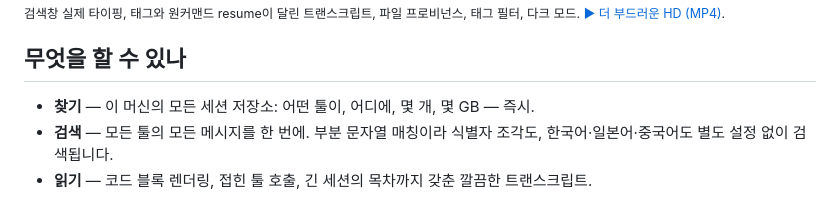
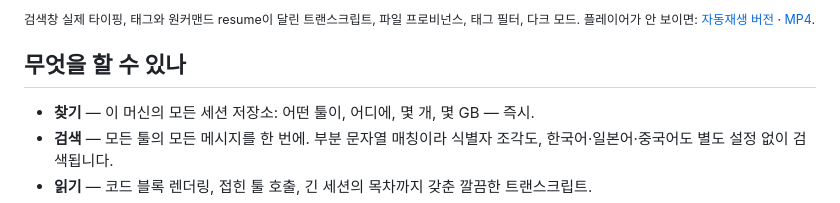
Before and after one commit to youdie006/sessionwiki, a Markdown page: README.ko.md, the part around one of its changes. Rendered like a GitHub page.

```diff
--- a/README.ko.md
+++ b/README.ko.md
@@ -39,5 +39,5 @@ gemini                50     1.2 MB  2026-04-02   2026-06-10    ~/.gemini/tmp
 
-<sub>검색창 실제 타이핑, 태그와 원커맨드 resume이 달린 트랜스크립트, 파일 프로비넌스, 태그 필터, 다크 모드. <a href="docs/demo-web.mp4">&#9654; 더 부드러운 HD (MP4)</a>.</sub>
+<sub>검색창 실제 타이핑, 태그와 원커맨드 resume이 달린 트랜스크립트, 파일 프로비넌스, 태그 필터, 다크 모드. 플레이어가 안 보이면: <a href="docs/demo-web.webp">자동재생 버전</a> &middot; <a href="docs/demo-web.mp4">MP4</a>.</sub>
 
 ## 무엇을 할 수 있나
 
```
Also changed, not shown: other parts of README.ko.md (+1 -1 lines), README.md (+2 -2 lines).
